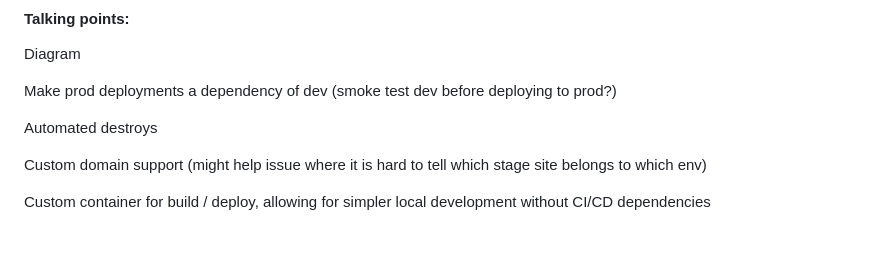
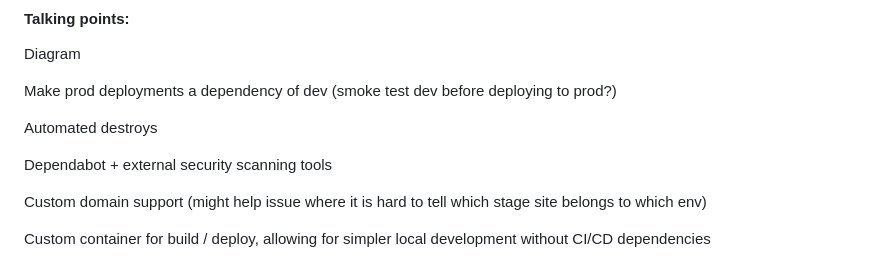
Before and after one commit to darianhuotari/distributed-microsite, a Markdown page: README.md, the part around the change. GitHub-like rendering; blank space fills up the shorter version.

```diff
--- a/README.md
+++ b/README.md
@@ -70,6 +70,8 @@ Make prod deployments a dependency of dev (smoke test dev before deploying to pr
 
 Automated destroys
 
+Dependabot + external security scanning tools
+
 Custom domain support (might help issue where it is hard to tell which stage site belongs to which env)
 
 Custom container for build / deploy, allowing for simpler local development without CI/CD dependencies
```
